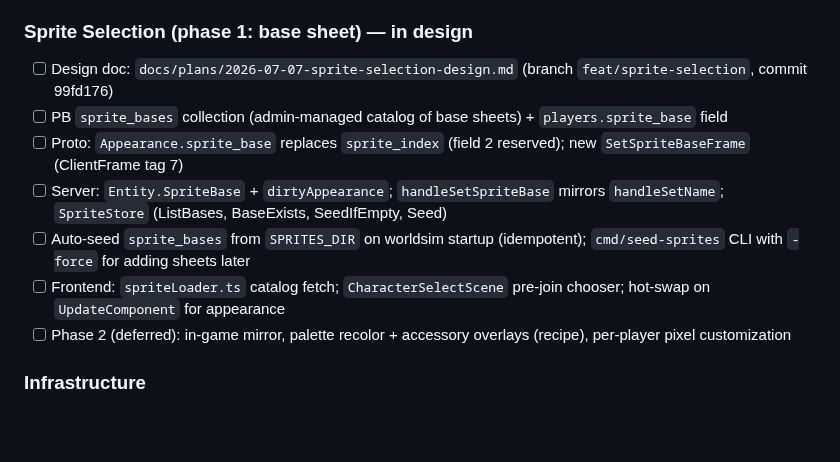
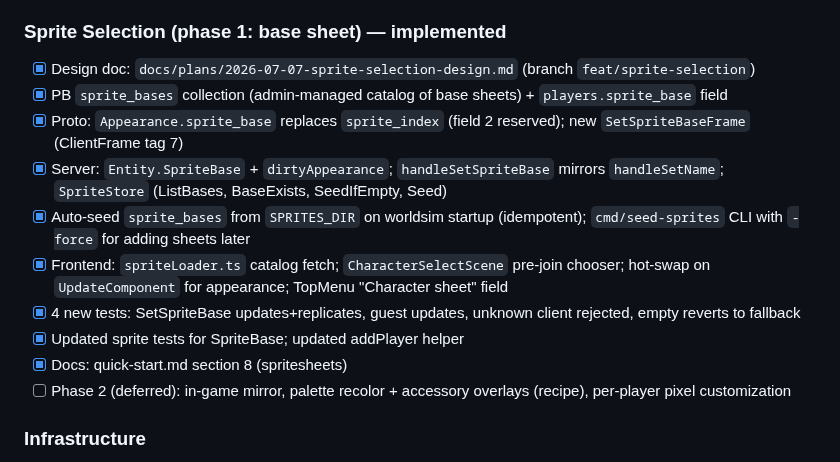
Before and after one commit to lstep/PixelEruv, a Markdown page: DASHBOARD.md, the part around one of its changes. GitHub-like rendering; blank space fills up the shorter version.

Commit message:
Update DASHBOARD: sprite selection phase 1 implemented

```diff
--- a/DASHBOARD.md
+++ b/DASHBOARD.md
@@ -133,13 +133,16 @@ Browser ──WS──> Nginx ──> Pusher ──NATS──> WorldSim ──>
 - [x] 8 unit tests in `mapdata_spawn_test.go`: fallback (no zones), rect-zone pick, all-blocked fallback, distribution coverage, circle zone, JSON parsing of spawn zones, integrity warn/no-warn.
 - [x] Design doc: `docs/plans/2026-07-07-spawn-points-design.md`
 
-### Sprite Selection (phase 1: base sheet) — in design
-- [ ] Design doc: `docs/plans/2026-07-07-sprite-selection-design.md` (branch `feat/sprite-selection`, commit 99fd176)
-- [ ] PB `sprite_bases` collection (admin-managed catalog of base sheets) + `players.sprite_base` field
-- [ ] Proto: `Appearance.sprite_base` replaces `sprite_index` (field 2 reserved); new `SetSpriteBaseFrame` (ClientFrame tag 7)
-- [ ] Server: `Entity.SpriteBase` + `dirtyAppearance`; `handleSetSpriteBase` mirrors `handleSetName`; `SpriteStore` (ListBases, BaseExists, SeedIfEmpty, Seed)
-- [ ] Auto-seed `sprite_bases` from `SPRITES_DIR` on worldsim startup (idempotent); `cmd/seed-sprites` CLI with `-force` for adding sheets later
-- [ ] Frontend: `spriteLoader.ts` catalog fetch; `CharacterSelectScene` pre-join chooser; hot-swap on `UpdateComponent` for appearance
+### Sprite Selection (phase 1: base sheet) — implemented
+- [x] Design doc: `docs/plans/2026-07-07-sprite-selection-design.md` (branch `feat/sprite-selection`)
+- [x] PB `sprite_bases` collection (admin-managed catalog of base sheets) + `players.sprite_base` field
+- [x] Proto: `Appearance.sprite_base` replaces `sprite_index` (field 2 reserved); new `SetSpriteBaseFrame` (ClientFrame tag 7)
+- [x] Server: `Entity.SpriteBase` + `dirtyAppearance`; `handleSetSpriteBase` mirrors `handleSetName`; `SpriteStore` (ListBases, BaseExists, SeedIfEmpty, Seed)
+- [x] Auto-seed `sprite_bases` from `SPRITES_DIR` on worldsim startup (idempotent); `cmd/seed-sprites` CLI with `-force` for adding sheets later
+- [x] Frontend: `spriteLoader.ts` catalog fetch; `CharacterSelectScene` pre-join chooser; hot-swap on `UpdateComponent` for appearance; TopMenu "Character sheet" field
+- [x] 4 new tests: SetSpriteBase updates+replicates, guest updates, unknown client rejected, empty reverts to fallback
+- [x] Updated sprite tests for SpriteBase; updated addPlayer helper
+- [x] Docs: quick-start.md section 8 (spritesheets)
 - [ ] Phase 2 (deferred): in-game mirror, palette recolor + accessory overlays (recipe), per-player pixel customization
 
 ### Infrastructure
```
Also changed, not shown: other parts of DASHBOARD.md (+1 -1 lines).
